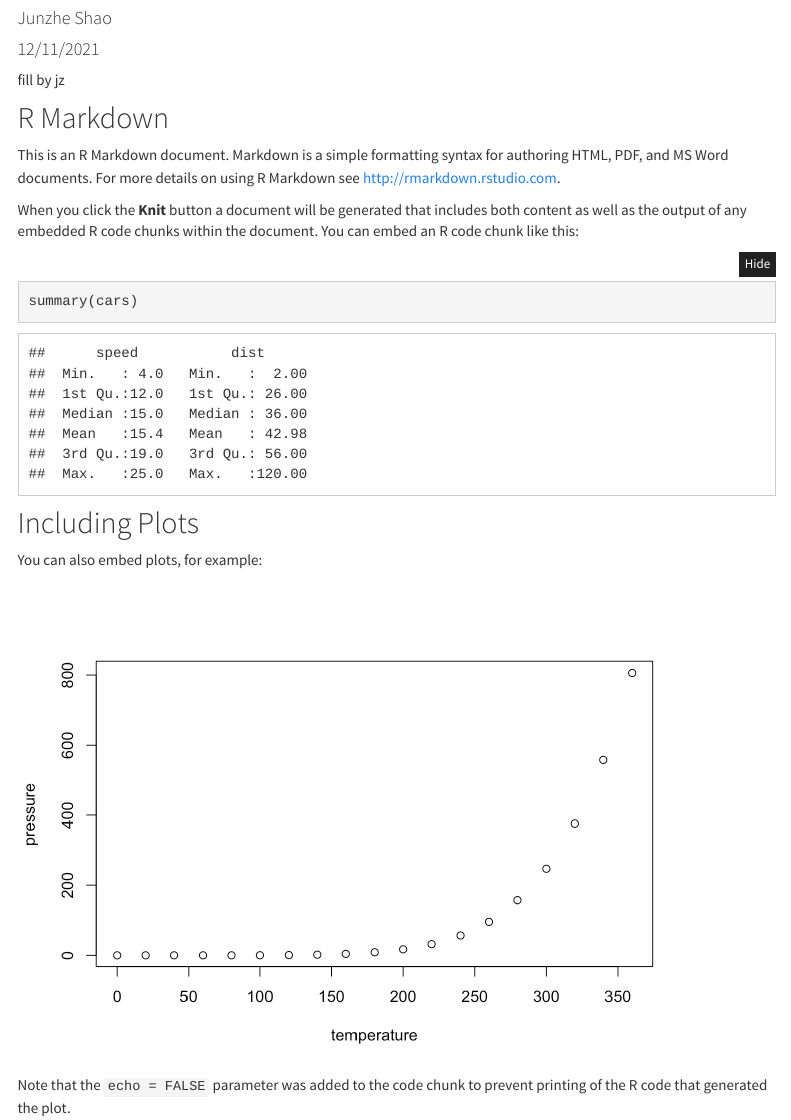
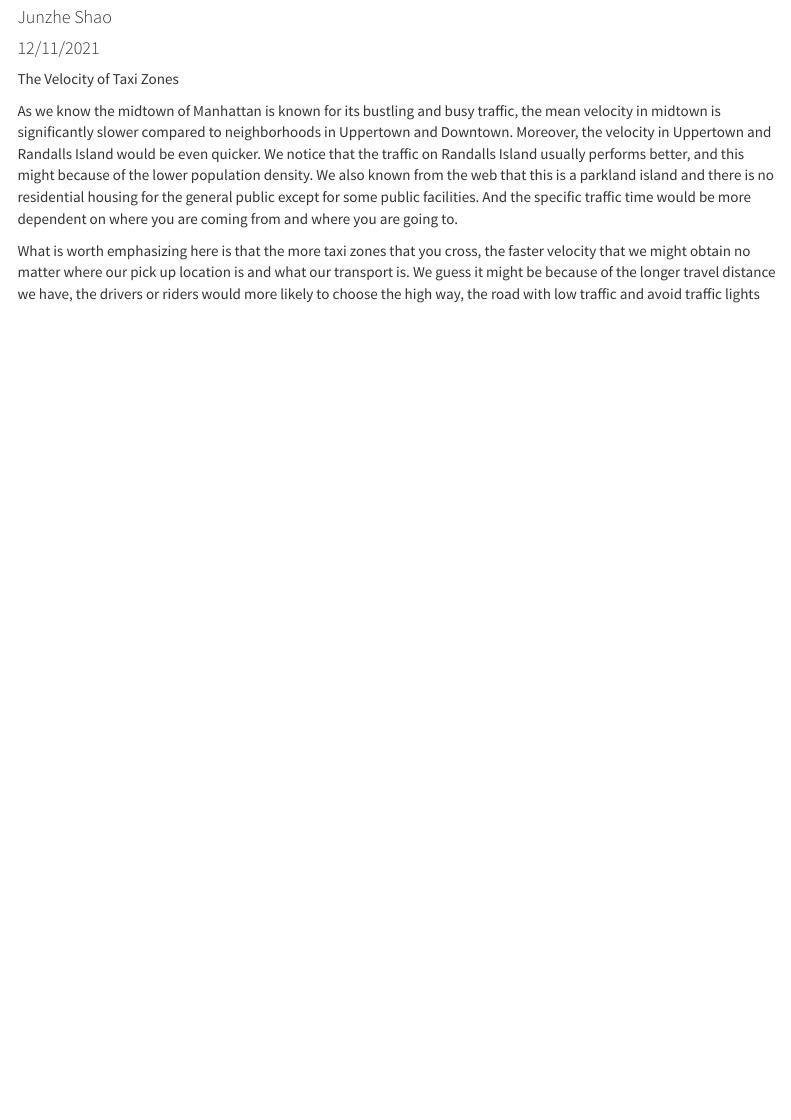
Before and after one commit to kaitlynwyx/manhattan_transit.github.io, an R Markdown document (result.Rmd): the page in a window 1100 px wide, from 230 px down before the commit and from 180 px down after it, so that both start at the same text. The pictures show the output file result.html that the author committed with the source, opened offline; folded parts are opened; library style sheets and scripts come from the installed R packages; menus at the side of the page are left out.

Commit message:
latest commit

````diff
--- a/result.Rmd
+++ b/result.Rmd
@@ -8,24 +8,12 @@ output: html_document
 ```{r setup, include=FALSE}
 knitr::opts_chunk$set(echo = TRUE)
 ```
-fill by jz
 
-## R Markdown
+The Velocity of Taxi Zones
 
-This is an R Markdown document. Markdown is a simple formatting syntax for authoring HTML, PDF, and MS Word documents. For more details on using R Markdown see <http://rmarkdown.rstudio.com>.
+As we know the midtown of Manhattan is known for its bustling and busy traffic, the mean velocity in midtown is significantly slower compared to neighborhoods in Uppertown and Downtown. Moreover, the velocity in Uppertown and Randalls Island would be even quicker. We notice that the traffic on Randalls Island usually performs better, and this might because of the lower population density. We also known from the web that this is a parkland island and there is no residential housing for the general public except for some public facilities. And the specific traffic time would be more dependent on where you are coming from and where you are going to.
 
-When you click the **Knit** button a document will be generated that includes both content as well as the output of any embedded R code chunks within the document. You can embed an R code chunk like this:
 
-```{r cars}
-summary(cars)
-```
 
-## Including Plots
 
-You can also embed plots, for example:
-
-```{r pressure, echo=FALSE}
-plot(pressure)
-```
-
-Note that the `echo = FALSE` parameter was added to the code chunk to prevent printing of the R code that generated the plot.
+What is worth emphasizing here is that the more taxi zones that you cross, the faster velocity that we might obtain no matter where our pick up location is and what our transport is. We guess it might be because of the longer travel distance we have, the drivers or riders would more likely to choose the high way, the road with low traffic and avoid traffic lights
````
Also changed, not shown: Shiny_app.html, analysis.html, data.html, index.html, map.html, report.html, result.html, visualization.html, visualization_files/figure-html/low temperature connection-1.png, visualization_files/figure-html/precipitation with velocity and total number of specific transport-1.png, visualization_files/figure-html/show high T connection-1.png, visualization_files/figure-html/wind speed(mm) vs velocity-1.png, 3 other files.
